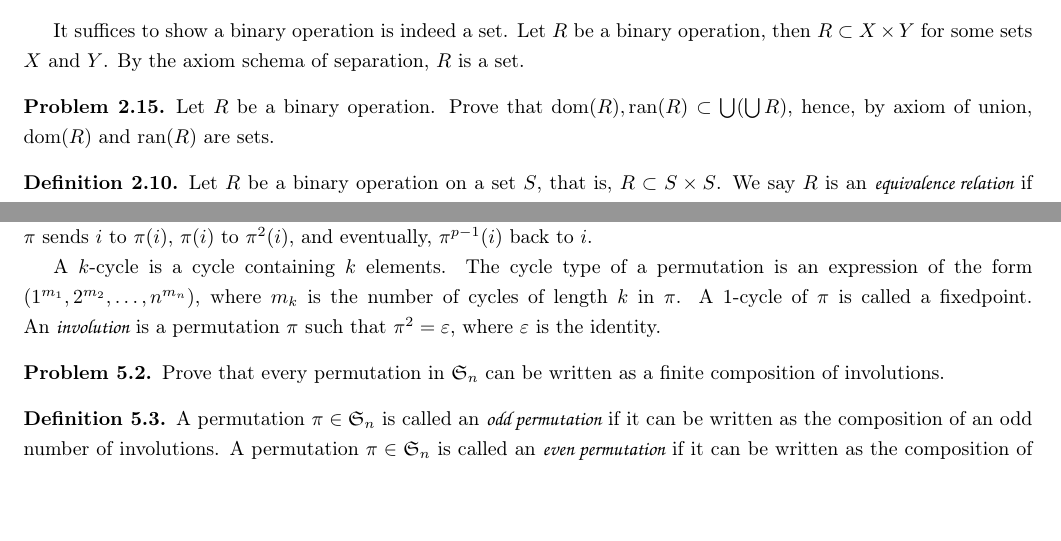
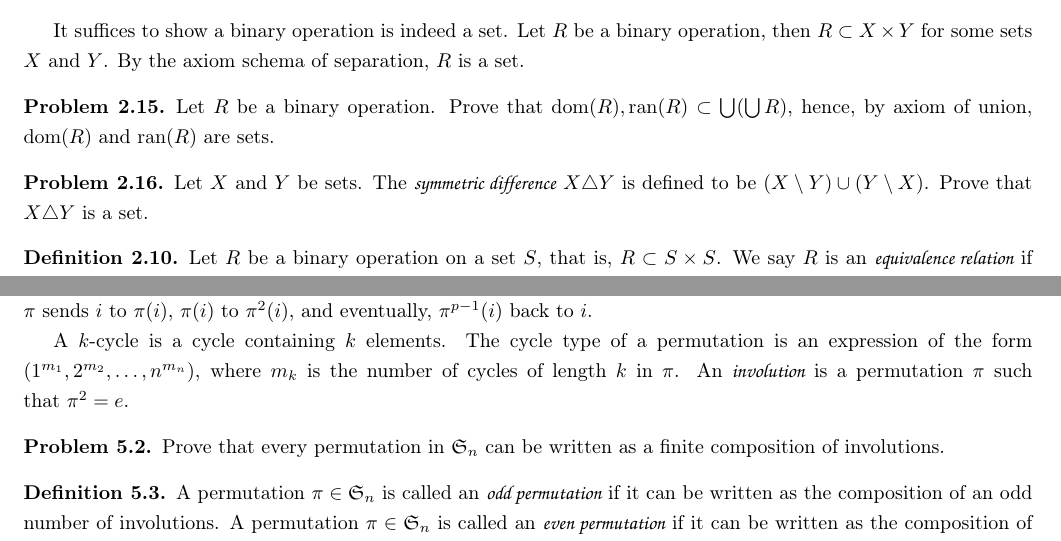
Before and after one commit to tfu2022/An-Introduction-to-Proofs, a LaTeX document (An Introduction to Proofs.tex): two parts of pages 7 and 14 of 19, joined at a grey line, cut so that both start at the same text, the shorter picture padded with empty space. The pictures show the PDF file An Introduction to Proofs.pdf that the author committed with the source.

Commit message:
short change

```diff
--- a/An Introduction to Proofs.tex
+++ b/An Introduction to Proofs.tex
@@ -366,6 +366,9 @@ We denote $0=\es$, $1={0}^{+}$, $2={1}^{+}$, $\dots$
 It suffices to show a binary operation is indeed a set. Let $R$ be a binary operation, then $R\sub X\times Y$ for some sets $X$ and $Y$. By the axiom schema of separation, $R$ is a set.
 \begin{problem}
     Let $R$ be a binary operation. Prove that $\dom(R),\ran(R)\sub\Un(\Un R)$, hence, by axiom of union, $\dom(R)$ and $\ran(R)$ are sets.
+\end{problem}
+\begin{problem}
+    Let $X$ and $Y$ be sets. The \hdef{symmetric difference} $X\tri Y$ is defined to be $(X\sm Y)\cup(Y\sm X)$. Prove that $X\tri Y$ is a set.
 \end{problem}
 \begin{definition}
     Let $R$ be a binary operation on a set $S$, that is, $R\sub S\times S$. We say $R$ is an \hdef{equivalence relation} if the following properties hold.
@@ -861,7 +864,7 @@ Let $\pi$ be a permutation of ${\fr{S}}_{n}$. A permuatation can be expressed by
 \par
 The first line can be dropped to from an one-line notation. Given $1\le i\le n$ and $i\in\mathbb{Z}$, we can write $\pi$ in cycle notation, that is, $(i,\pi(i),{\pi}^{2}(i),\ldots,{\pi}^{p-1}(i))$, where $p$ is the first integer such that ${\pi}^{p}(i)=i$. Such a cycle means that $\pi$ sends $i$ to $\pi(i)$, $\pi(i)$ to ${\pi}^{2}(i)$, and eventually, ${\pi}^{p-1}(i)$ back to $i$.
 \par
-A $k$-cycle is a cycle containing $k$ elements. The cycle type of a permutation is an expression of the form $({1}^{{m}_{1}},{2}^{{m}_{2}},\ldots,{n}^{{m}_{n}})$, where ${m}_{k}$ is the number of cycles of length $k$ in $\pi$. A 1-cycle of $\pi$ is called a fixedpoint. An \hdef{involution} is a permutation $\pi$ such that ${\pi}^{2}=\ve$, where $\ve$ is the identity.
+A $k$-cycle is a cycle containing $k$ elements. The cycle type of a permutation is an expression of the form $({1}^{{m}_{1}},{2}^{{m}_{2}},\ldots,{n}^{{m}_{n}})$, where ${m}_{k}$ is the number of cycles of length $k$ in $\pi$. An \hdef{involution} is a permutation $\pi$ such that ${\pi}^{2}=e$.
 \begin{problem}
     Prove that every permutation in ${\fr{S}}_{n}$ can be written as a finite composition of involutions.
 \end{problem}
```
Also changed, not shown: An Introduction to Proofs.pdf, An Introduction to Proofs.tex (2 more changed lines), 1 other file.
